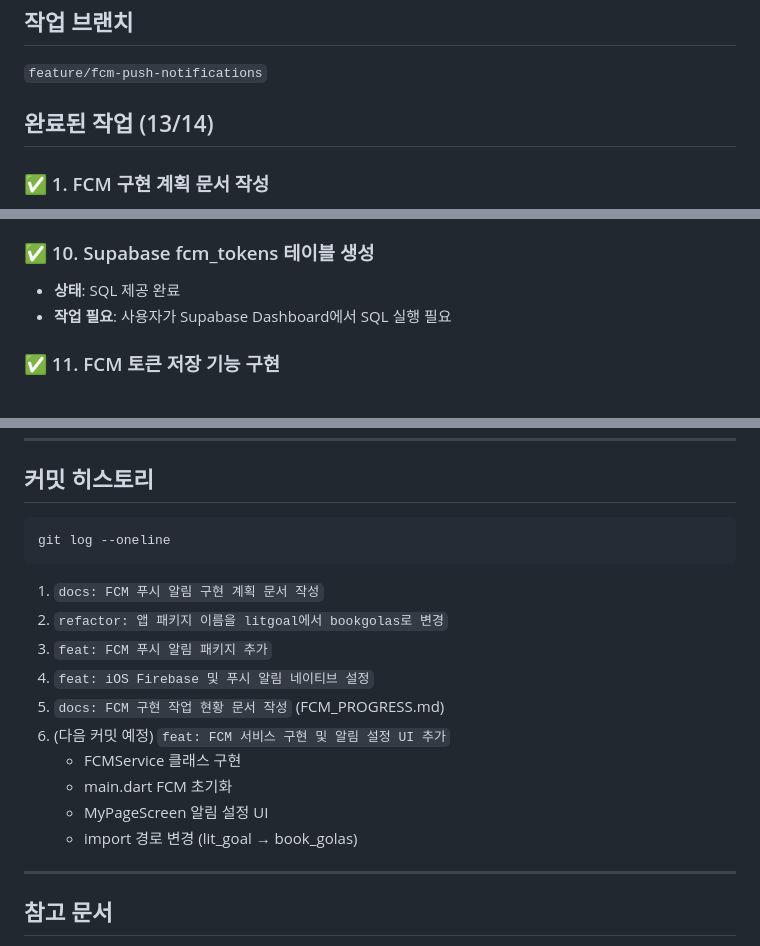
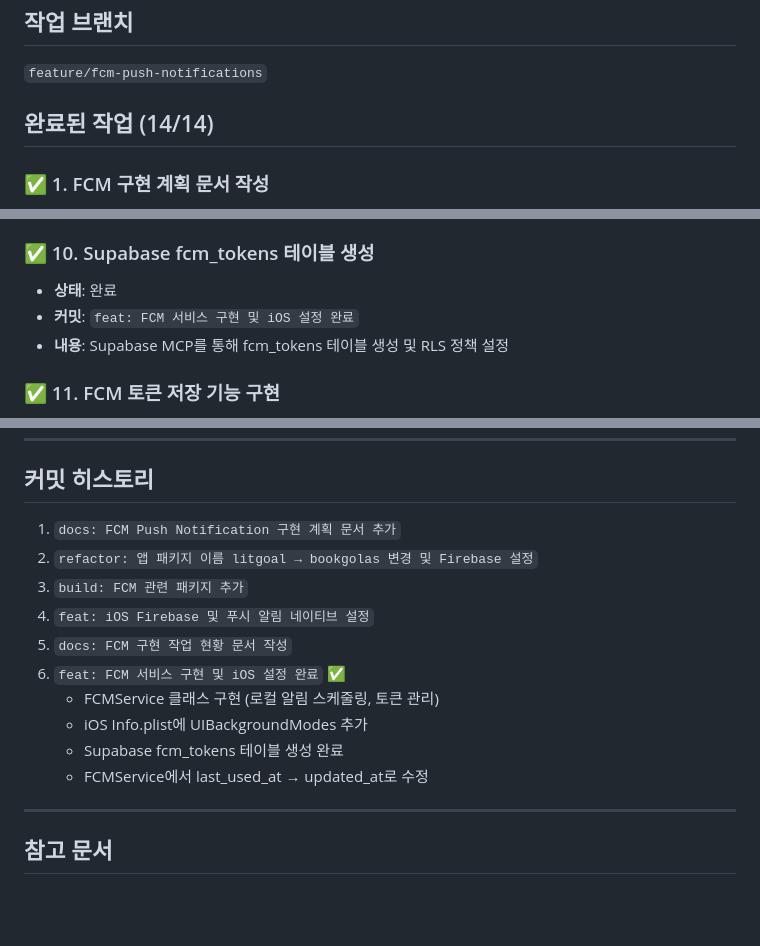
Before and after one commit to lbo728/book-golas, a Markdown page: FCM_PROGRESS.md, 3 parts joined by grey strips. GitHub-like rendering; blank space fills up the shorter version.

````diff
--- a/FCM_PROGRESS.md
+++ b/FCM_PROGRESS.md
@@ -3,7 +3,7 @@
 ## 작업 브랜치
 `feature/fcm-push-notifications`
 
-## 완료된 작업 (13/14)
+## 완료된 작업 (14/14)
 
 ### ✅ 1. FCM 구현 계획 문서 작성
 - **파일**: `FCM_IMPLEMENTATION.md`
@@ -79,8 +79,9 @@
   - import 경로 lit_goal → book_golas 변경
 
 ### ✅ 10. Supabase fcm_tokens 테이블 생성
-- **상태**: SQL 제공 완료
-- **작업 필요**: 사용자가 Supabase Dashboard에서 SQL 실행 필요
+- **상태**: 완료
+- **커밋**: `feat: FCM 서비스 구현 및 iOS 설정 완료`
+- **내용**: Supabase MCP를 통해 fcm_tokens 테이블 생성 및 RLS 정책 설정
 
 ### ✅ 11. FCM 토큰 저장 기능 구현
 - **파일**: `app/lib/data/services/fcm_service.dart`
@@ -209,20 +214,16 @@ ElevatedButton(
 
 ## 커밋 히스토리
 
-```bash
-git log --oneline
-```
-
-1. `docs: FCM 푸시 알림 구현 계획 문서 작성`
-2. `refactor: 앱 패키지 이름을 litgoal에서 bookgolas로 변경`
-3. `feat: FCM 푸시 알림 패키지 추가`
+1. `docs: FCM Push Notification 구현 계획 문서 추가`
+2. `refactor: 앱 패키지 이름 litgoal → bookgolas 변경 및 Firebase 설정`
+3. `build: FCM 관련 패키지 추가`
 4. `feat: iOS Firebase 및 푸시 알림 네이티브 설정`
-5. `docs: FCM 구현 작업 현황 문서 작성` (FCM_PROGRESS.md)
-6. (다음 커밋 예정) `feat: FCM 서비스 구현 및 알림 설정 UI 추가`
-   - FCMService 클래스 구현
-   - main.dart FCM 초기화
-   - MyPageScreen 알림 설정 UI
-   - import 경로 변경 (lit_goal → book_golas)
+5. `docs: FCM 구현 작업 현황 문서 작성`
+6. `feat: FCM 서비스 구현 및 iOS 설정 완료` ✅
+   - FCMService 클래스 구현 (로컬 알림 스케줄링, 토큰 관리)
+   - iOS Info.plist에 UIBackgroundModes 추가
+   - Supabase fcm_tokens 테이블 생성 완료
+   - FCMService에서 last_used_at → updated_at로 수정
 
 ---
 
````
Also changed, not shown: other parts of FCM_PROGRESS.md (+34 -30 lines).
